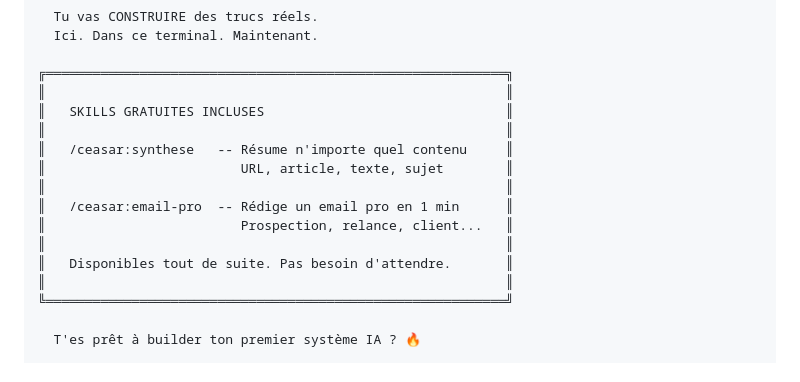
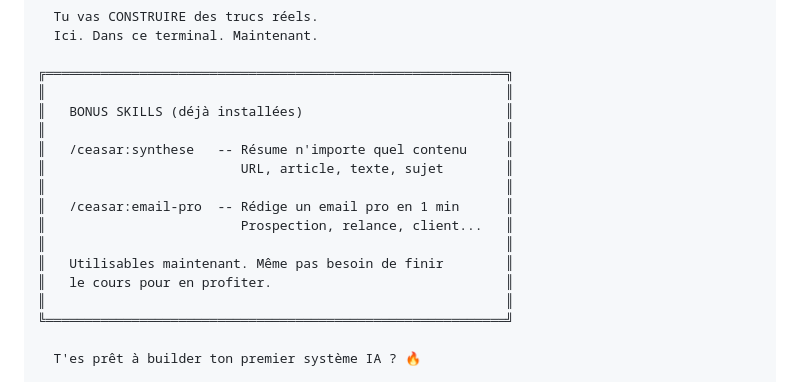
Before and after one commit to edouardmourinpro-ux/ceasar-ai-free, a Markdown page: commands/ceasar/start.md, the part around the change. GitHub-like rendering.

Commit message:
start.md : BONUS SKILLS déjà installées + wording clair

```diff
--- a/commands/ceasar/start.md
+++ b/commands/ceasar/start.md
@@ -76,7 +76,7 @@ Puis affiche :
 
 ╔═══════════════════════════════════════════════════════════╗
 ║                                                           ║
-║   SKILLS GRATUITES INCLUSES                               ║
+║   BONUS SKILLS (déjà installées)                          ║
 ║                                                           ║
 ║   /ceasar:synthese   -- Résume n'importe quel contenu     ║
 ║                         URL, article, texte, sujet        ║
@@ -84,7 +84,8 @@ Puis affiche :
 ║   /ceasar:email-pro  -- Rédige un email pro en 1 min      ║
 ║                         Prospection, relance, client...   ║
 ║                                                           ║
-║   Disponibles tout de suite. Pas besoin d'attendre.       ║
+║   Utilisables maintenant. Même pas besoin de finir        ║
+║   le cours pour en profiter.                              ║
 ║                                                           ║
 ╚═══════════════════════════════════════════════════════════╝
 
```
